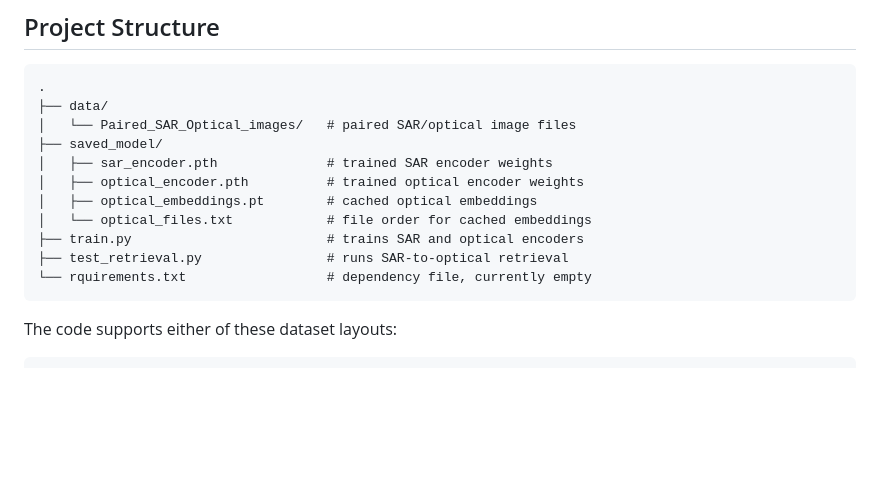
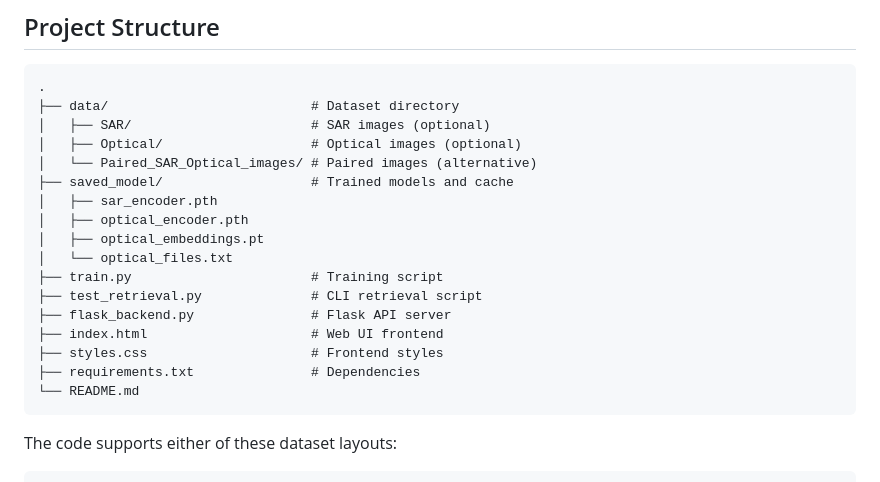
Before and after one commit to rubivssingh281-lab/GeoSat, a Markdown page: README.md, the part around the change. GitHub-like rendering; blank space fills up the shorter version.

````diff
--- a/README.md
+++ b/README.md
@@ -6,16 +6,22 @@ This project trains a simple deep learning retrieval system that matches SAR ima
 
 ```text
 .
-├── data/
-│   └── Paired_SAR_Optical_images/   # paired SAR/optical image files
-├── saved_model/
-│   ├── sar_encoder.pth              # trained SAR encoder weights
-│   ├── optical_encoder.pth          # trained optical encoder weights
-│   ├── optical_embeddings.pt        # cached optical embeddings
-│   └── optical_files.txt            # file order for cached embeddings
-├── train.py                         # trains SAR and optical encoders
-├── test_retrieval.py                # runs SAR-to-optical retrieval
-└── rquirements.txt                  # dependency file, currently empty
+├── data/                          # Dataset directory
+│   ├── SAR/                       # SAR images (optional)
+│   ├── Optical/                   # Optical images (optional)
+│   └── Paired_SAR_Optical_images/ # Paired images (alternative)
+├── saved_model/                   # Trained models and cache
+│   ├── sar_encoder.pth
+│   ├── optical_encoder.pth
+│   ├── optical_embeddings.pt
+│   └── optical_files.txt
+├── train.py                       # Training script
+├── test_retrieval.py              # CLI retrieval script
+├── flask_backend.py               # Flask API server
+├── index.html                     # Web UI frontend
+├── styles.css                     # Frontend styles
+├── requirements.txt               # Dependencies
+└── README.md
 ```
 
 The code supports either of these dataset layouts:
````
